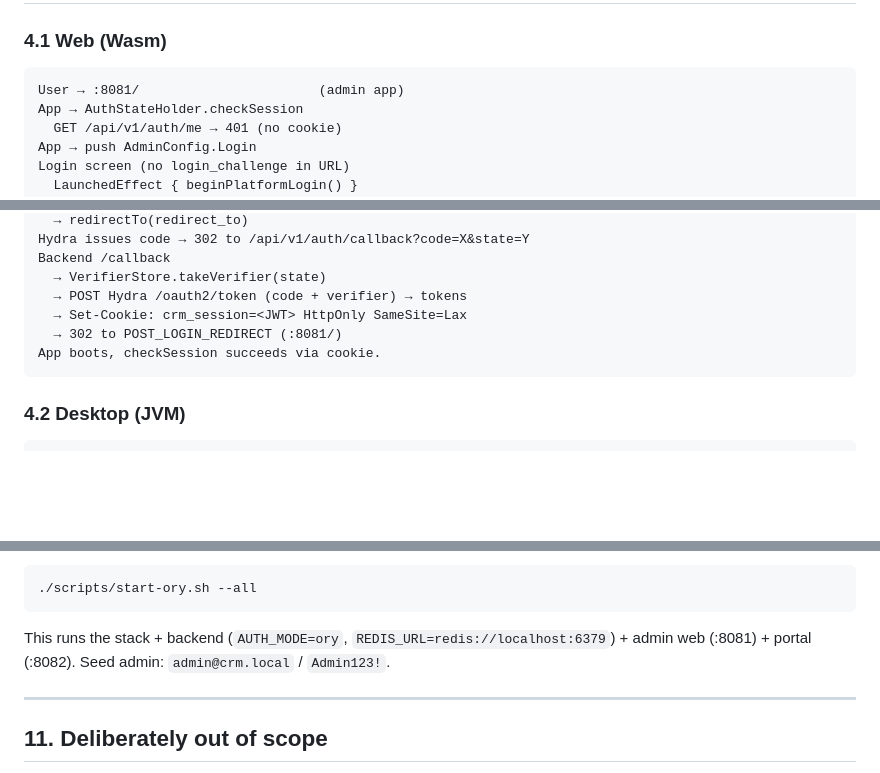
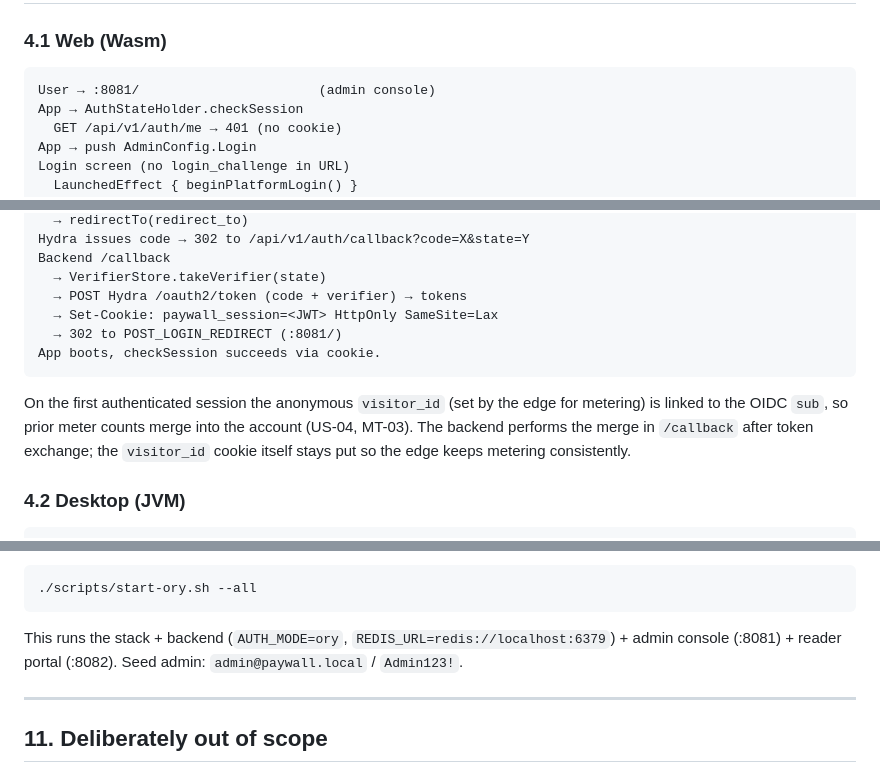
Before and after one commit to incedo/paywall, a Markdown page: architecture/auth.md, 3 parts joined by grey strips. Drawn GitHub-style; blank space fills up the shorter version.

````diff
--- a/architecture/auth.md
+++ b/architecture/auth.md
@@ -93,7 +93,7 @@ A direct SPA flow needs SHA-256, URL-safe random bytes, session storage, and an
 ### 4.1 Web (Wasm)
 
 ```
-User → :8081/                       (admin app)
+User → :8081/                       (admin console)
 App → AuthStateHolder.checkSession
   GET /api/v1/auth/me → 401 (no cookie)
 App → push AdminConfig.Login
@@ -119,10 +119,12 @@ Hydra issues code → 302 to /api/v1/auth/callback?code=X&state=Y
 Backend /callback
   → VerifierStore.takeVerifier(state)
   → POST Hydra /oauth2/token (code + verifier) → tokens
-  → Set-Cookie: crm_session=<JWT> HttpOnly SameSite=Lax
+  → Set-Cookie: paywall_session=<JWT> HttpOnly SameSite=Lax
   → 302 to POST_LOGIN_REDIRECT (:8081/)
 App boots, checkSession succeeds via cookie.
 ```
+
+On the first authenticated session the anonymous `visitor_id` (set by the edge for metering) is linked to the OIDC `sub`, so prior meter counts merge into the account (US-04, MT-03). The backend performs the merge in `/callback` after token exchange; the `visitor_id` cookie itself stays put so the edge keeps metering consistently.
 
 ### 4.2 Desktop (JVM)
 
@@ -261,7 +265,7 @@ Bring the whole thing up:
 ./scripts/start-ory.sh --all
 ```
 
-This runs the stack + backend (`AUTH_MODE=ory`, `REDIS_URL=redis://localhost:6379`) + admin web (:8081) + portal (:8082). Seed admin: `admin@crm.local` / `Admin123!`.
+This runs the stack + backend (`AUTH_MODE=ory`, `REDIS_URL=redis://localhost:6379`) + admin console (:8081) + reader portal (:8082). Seed admin: `admin@paywall.local` / `Admin123!`.
 
 ---
 
````
Also changed, not shown: other parts of architecture/auth.md (+28 -26 lines), architecture/deployment.md (+35 -33 lines), architecture/reactive-patterns.md (+147 -141 lines).
